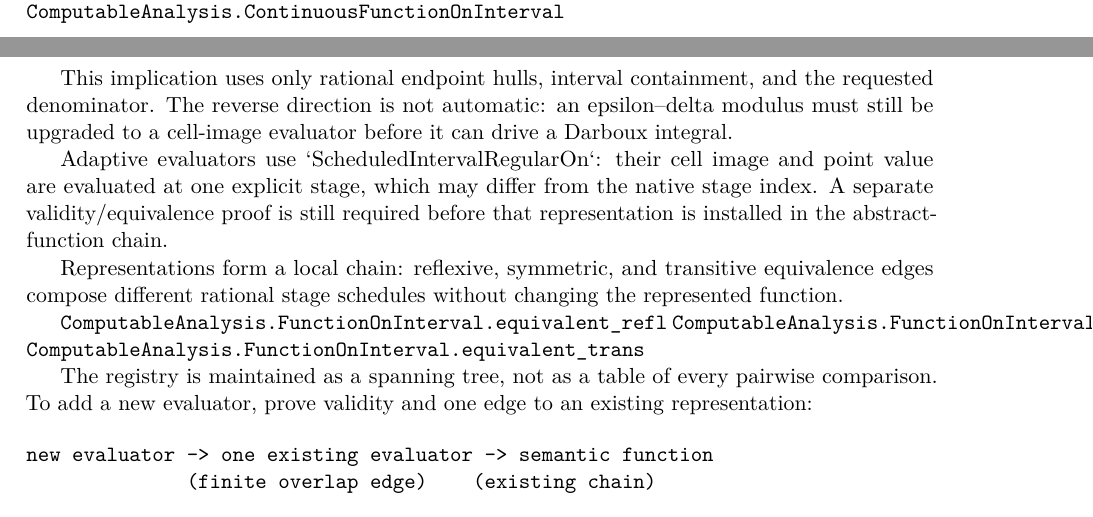
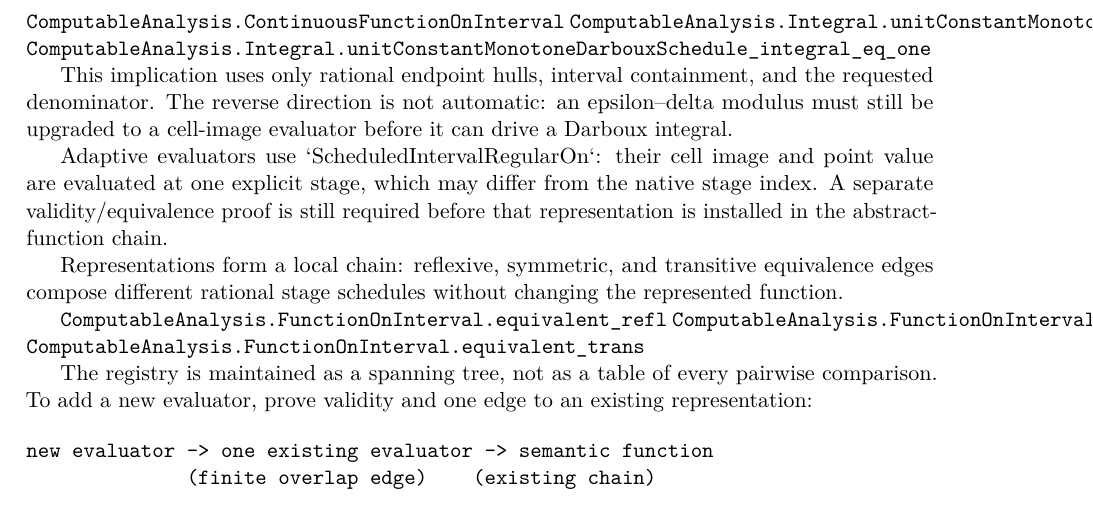
Before and after one commit to liuyao12/computable-analysis, a LaTeX thesis (blueprint/src/web.tex, which reads blueprint/src/06-effective-calculus.tex): two parts of pages 50 and 51 of 59 before the commit and part of page 51 of 60 after it, the two joined at a grey line, cut so that both start at the same text. Compiled offline with pdfLaTeX.

Commit message:
Instantiate monotone Darboux base case

```diff
--- a/blueprint/src/06-effective-calculus.tex
+++ b/blueprint/src/06-effective-calculus.tex
@@ -51,6 +51,8 @@ entire cell.  It implies the rational epsilon--delta form constructively:
 \lean{ComputableAnalysis.ScheduledIntervalRegularOn}
 \lean{ComputableAnalysis.ScheduledIntervalRegularOn.epsilonDeltaContinuous}
 \lean{ComputableAnalysis.ContinuousFunctionOnInterval}
+\lean{ComputableAnalysis.Integral.unitConstantMonotoneDarbouxSchedule}
+\lean{ComputableAnalysis.Integral.unitConstantMonotoneDarbouxSchedule_integral_eq_one}
 \leanok
 
 This implication uses only rational endpoint hulls, interval containment, and
```
Also changed, not shown: 1 other file.
